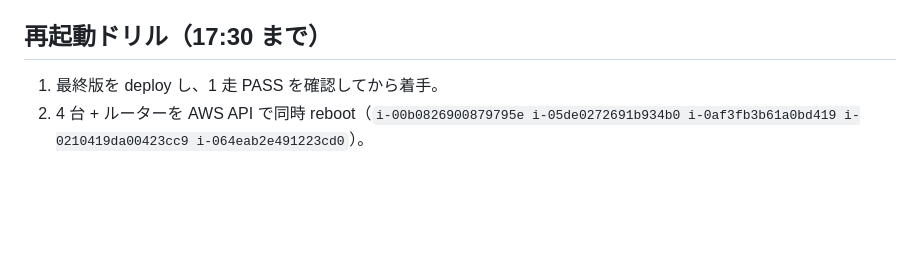
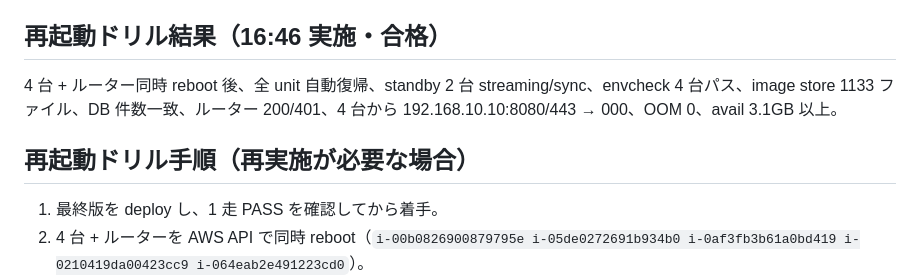
Before and after one commit to shm11C3/isucon-competition, a Markdown page: docs/final-freeze-checklist.md, the part around the change. Rendered like a GitHub page; blank space fills up the shorter version.

Commit message:
docs: record the passed reboot drill

```diff
--- a/docs/final-freeze-checklist.md
+++ b/docs/final-freeze-checklist.md
@@ -26,7 +26,11 @@
 - 各 Go unit の drop-in `90-eaa-cache-stats.conf` は `/etc/isureal-pprof/<unit>.env`（`ISUREAL_PPROF=127.0.0.1:606x`、ローカル pprof ポートのみ）を読む。挙動に影響なし
 - 無効のまま: asia1 `isureal-go-asia-reads`、asia2 `isureal-go-europe`、america1 `isureal-go-asia-offload` / `isureal-go-asia-post`、asia1 の残骸 PostgreSQL（`start.conf=manual`）
 
-## 再起動ドリル（17:30 まで）
+## 再起動ドリル結果（16:46 実施・合格）
+
+4 台 + ルーター同時 reboot 後、全 unit 自動復帰、standby 2 台 streaming/sync、envcheck 4 台パス、image store 1133 ファイル、DB 件数一致、ルーター 200/401、4 台から 192.168.10.10:8080/443 → 000、OOM 0、avail 3.1GB 以上。
+
+## 再起動ドリル手順（再実施が必要な場合）
 
 1. 最終版を deploy し、1 走 PASS を確認してから着手。
 2. 4 台 + ルーターを AWS API で同時 reboot（`i-00b0826900879795e i-05de0272691b934b0 i-0af3fb3b61a0bd419 i-0210419da00423cc9 i-064eab2e491223cd0`）。
```
